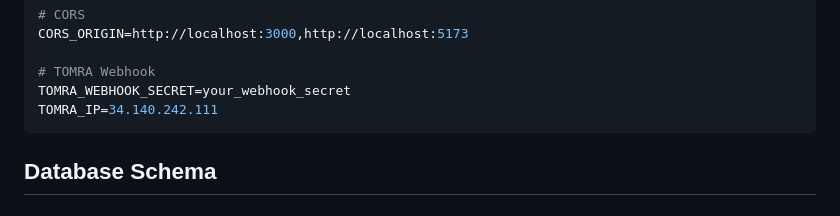
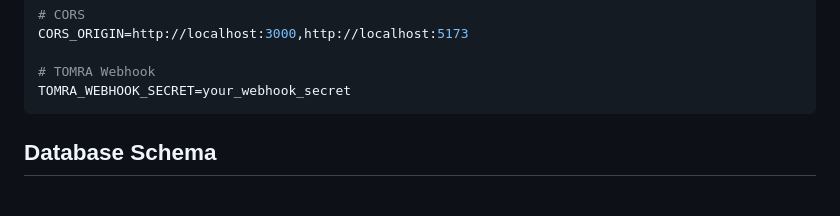
Before and after one commit to AndreiBacs/RetuRO, a Markdown page: README.md, the part around the change. Rendered like a GitHub page.

Commit message:
Remove TOMRA_IP from README.md to streamline environment configuration.

````diff
--- a/README.md
+++ b/README.md
@@ -204,7 +204,6 @@ CORS_ORIGIN=http://localhost:3000,http://localhost:5173
 
 # TOMRA Webhook
 TOMRA_WEBHOOK_SECRET=your_webhook_secret
-TOMRA_IP=34.140.242.111
 ```
 
 ## Database Schema
````
